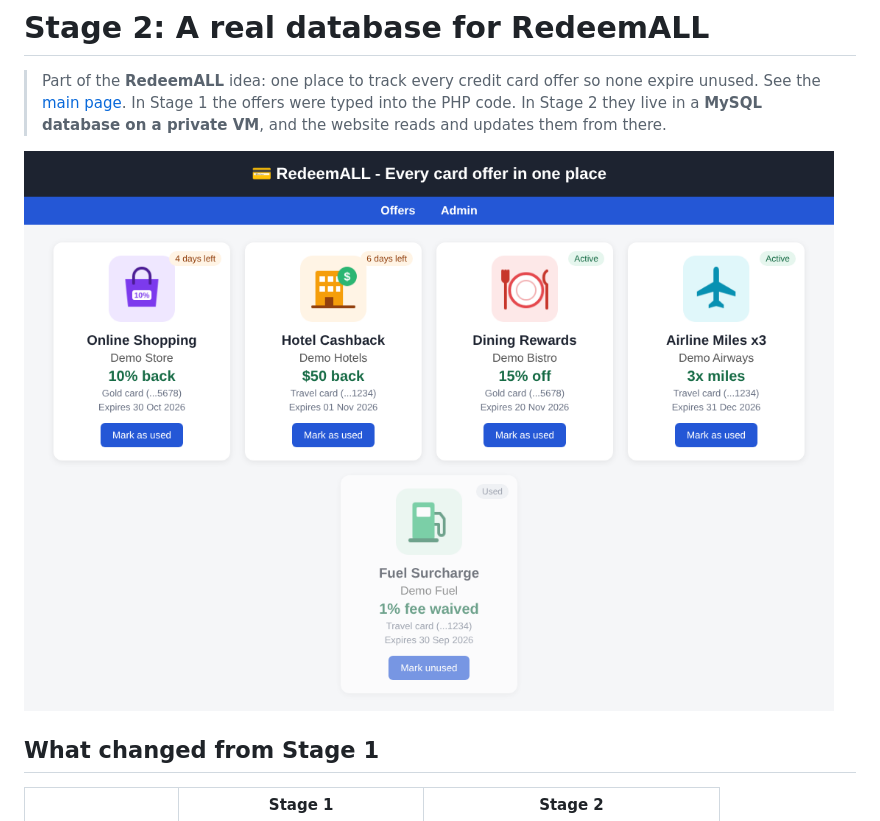
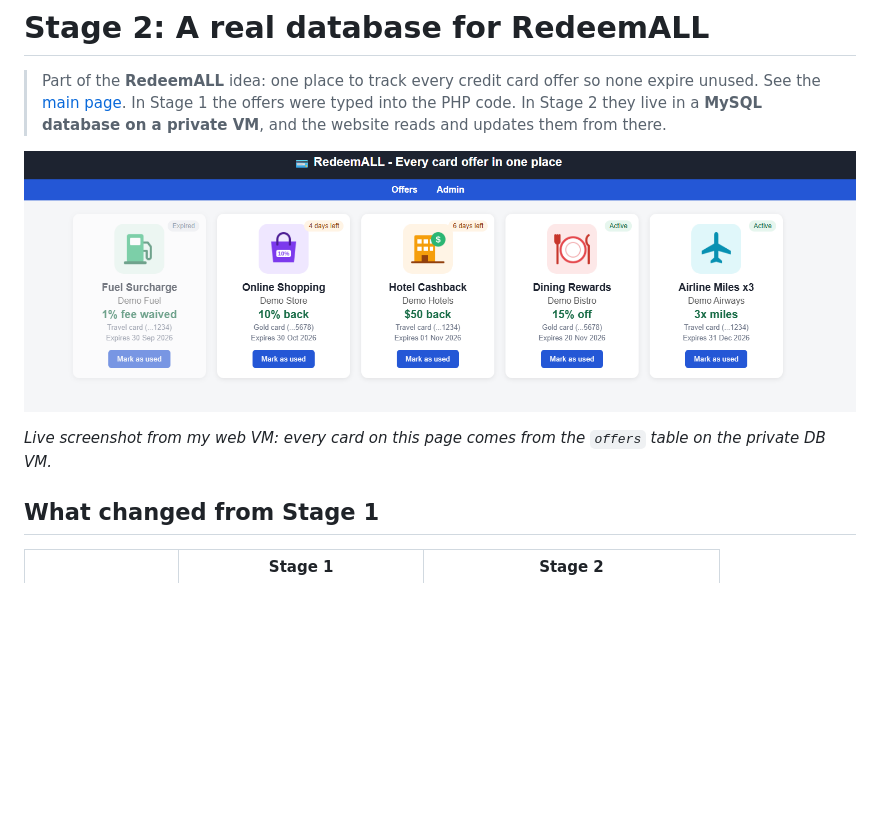
Before and after one commit to Sravan0342/RedeemALL, a Markdown page: stage-2/README.md, the part around the change. GitHub-like rendering; pictures changed too: stage-2/screenshots/offers-from-mysql.png; blank space fills up the shorter version.

Commit message:
Stage 2: add live screenshot from the web VM
Co-Authored-By: Claude Opus 5.5 (1M context) <noreply@anthropic.com>
Claude-Session: https://claude.ai/code/session_01E1FJLvsoWsQAnnBRo5zdPo

```diff
--- a/stage-2/README.md
+++ b/stage-2/README.md
@@ -3,7 +3,9 @@
 > Part of the **RedeemALL** idea: one place to track every credit card offer so none expire unused. See the [main page](../README.md).
 > In Stage 1 the offers were typed into the PHP code. In Stage 2 they live in a **MySQL database on a private VM**, and the website reads and updates them from there.
 
-![Offers loaded from MySQL](screenshots/offers-from-mysql.png)
+![Offers loaded live from MySQL on my Azure VM](screenshots/offers-from-mysql.png)
+
+*Live screenshot from my web VM: every card on this page comes from the `offers` table on the private DB VM.*
 
 ## What changed from Stage 1
 | | Stage 1 | Stage 2 |
```
